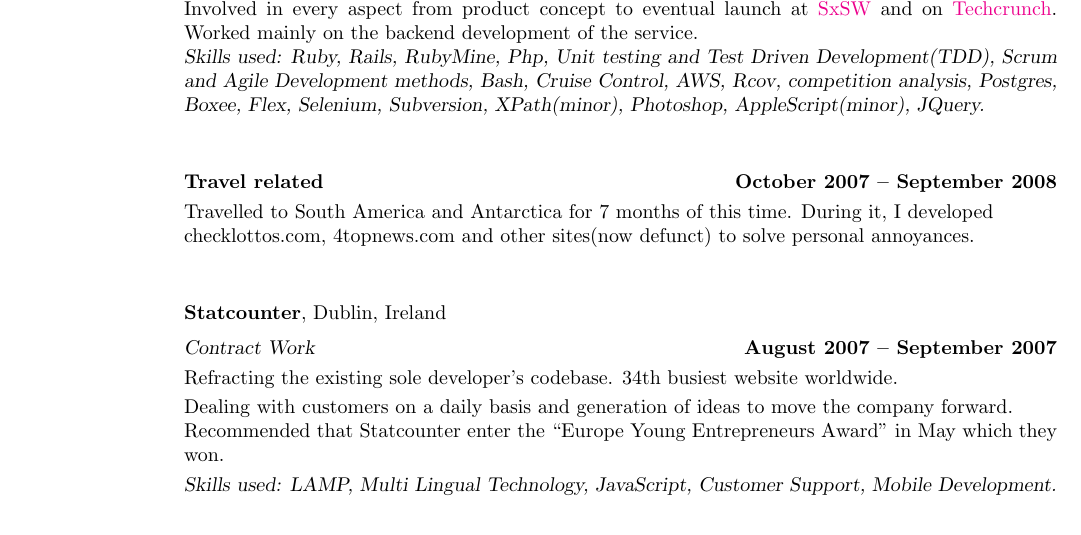
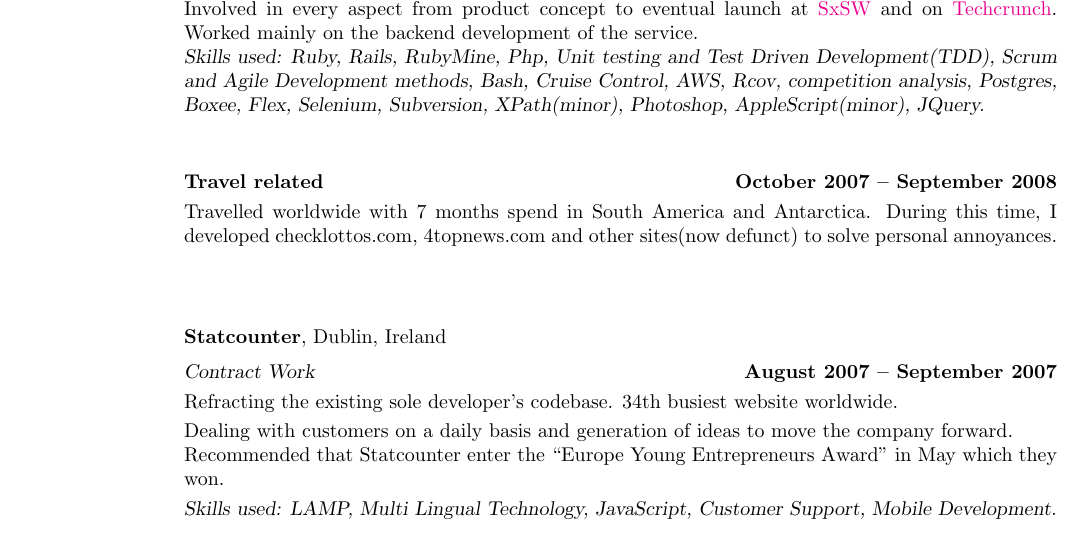
Before and after one commit to vinnyglennon/cv, a LaTeX CV (resume.tex): part of page 2 of 2, cut so that both start at the same text. Compiled offline with pdfLaTeX.

Commit message:
reworded travel section based on feedback

```diff
--- a/resume.tex
+++ b/resume.tex
@@ -71,7 +71,7 @@
     \textsl{Skills used: Ruby, Rails, RubyMine, Php, Unit testing and Test Driven Development(TDD), Scrum and Agile Development methods, Bash, Cruise Control, AWS, Rcov, competition analysis, Postgres, Boxee, Flex, Selenium, Subversion, XPath(minor), Photoshop, AppleScript(minor), JQuery. } \vspace{1mm}\\%
 
     \textbf{Travel related} \hfill \textbf{October 2007 -- September 2008}\vspace{1mm}\\%
-    Travelled to South America and Antarctica for 7 months of this time. During it, I developed \\*checklottos.com, 4topnews.com and other sites(now defunct) to solve personal annoyances. \vspace{1mm}\\%
+    Travelled worldwide with 7 months spend in South America and Antarctica. During this time, I developed checklottos.com, 4topnews.com and other sites(now defunct) to solve personal annoyances. \vspace{1mm}\\%
 
     \textbf{Statcounter}, Dublin, Ireland \vspace{2mm}\\\vspace{1mm}%
     \textsl{Contract Work} \hfill \textbf{August 2007 -- September 2007}\\*
```
Also changed, not shown: resume.pdf, 1 other file.
